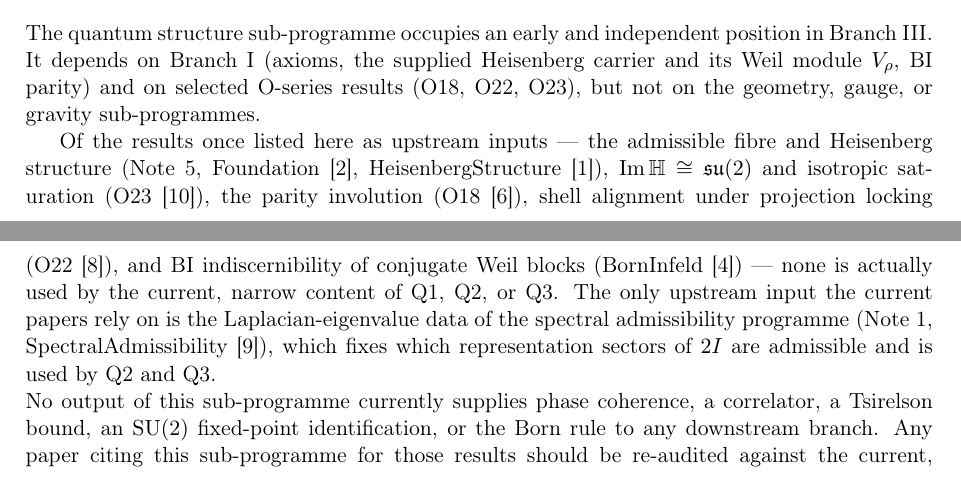
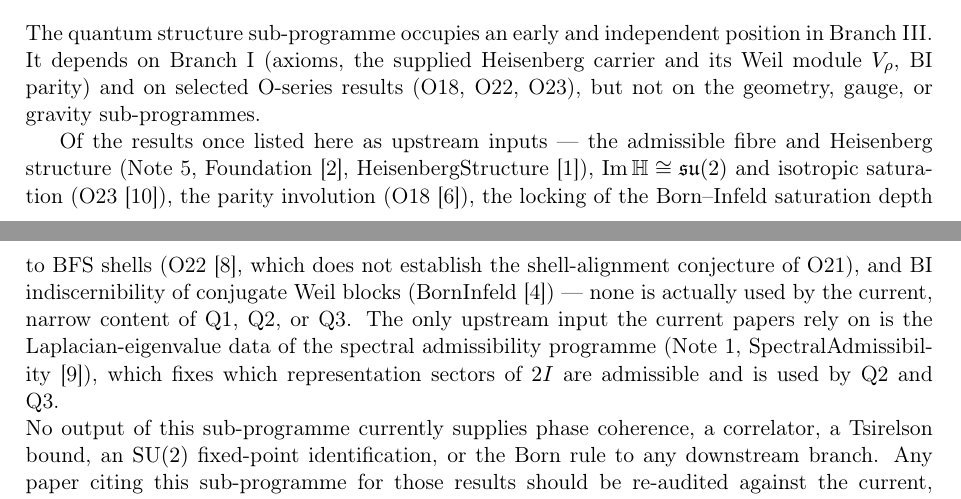
Before and after one commit to Cosmochrony/quantum-structure-note, a LaTeX paper (tex/QuantumStructureNote.tex): two parts of pages 3 and 4 of 8, joined at a grey line, cut so that both start at the same text. Compiled offline with pdfLaTeX.

Commit message:
QS-Note 2.3.1: O22 input described as saturation-depth locking

```diff
--- a/tex/QuantumStructureNote.tex
+++ b/tex/QuantumStructureNote.tex
@@ -154,7 +154,7 @@
     Of the results once listed here as upstream inputs --- the admissible fibre and Heisenberg
     structure (Note~5, Foundation~\cite{Beau2026m}, HeisenbergStructure~\cite{Beau2026HeisenbergStructure}),
     $\ImH \cong \su(2)$ and isotropic saturation (O23~\cite{Beau2026a27}), the parity involution
-    (O18~\cite{Beau2026a22}), shell alignment under projection locking (O22~\cite{Beau2026a26}), and BI
+    (O18~\cite{Beau2026a22}), the locking of the Born--Infeld saturation depth to BFS shells (O22~\cite{Beau2026a26}, which does not establish the shell-alignment conjecture of O21), and BI
     indiscernibility of conjugate Weil blocks (BornInfeld~\cite{Beau2026c}) --- none is actually
     used by the current, narrow content of Q1, Q2, or Q3. The only upstream input the current
     papers rely on is the Laplacian-eigenvalue data of the spectral admissibility programme
```
Also changed, not shown: tex/cosmochrony-bibliography.bib (+1 -1 lines), 2 other files.
